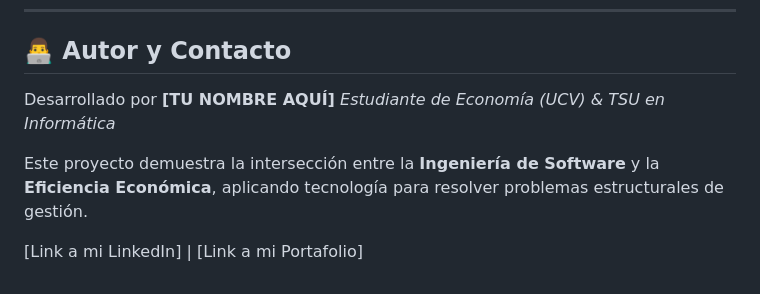
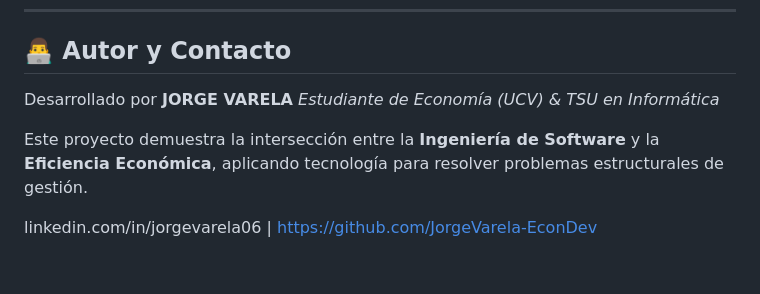
Before and after one commit to JorgeVarela-EconDev/SIGA-FONDEMI, a Markdown page: README.md, the part around the change. Rendered like a GitHub page.

```diff
--- a/README.md
+++ b/README.md
@@ -56,9 +56,9 @@ Este repositorio contiene el código fuente completo para el despliegue del sist
 
 ## 👨‍💻 Autor y Contacto
 
-Desarrollado por **[TU NOMBRE AQUÍ]**
+Desarrollado por **JORGE VARELA**
 *Estudiante de Economía (UCV) & TSU en Informática*
 
 Este proyecto demuestra la intersección entre la **Ingeniería de Software** y la **Eficiencia Económica**, aplicando tecnología para resolver problemas estructurales de gestión.
 
-[Link a mi LinkedIn] | [Link a mi Portafolio]
+linkedin.com/in/jorgevarela06 | https://github.com/JorgeVarela-EconDev
```
